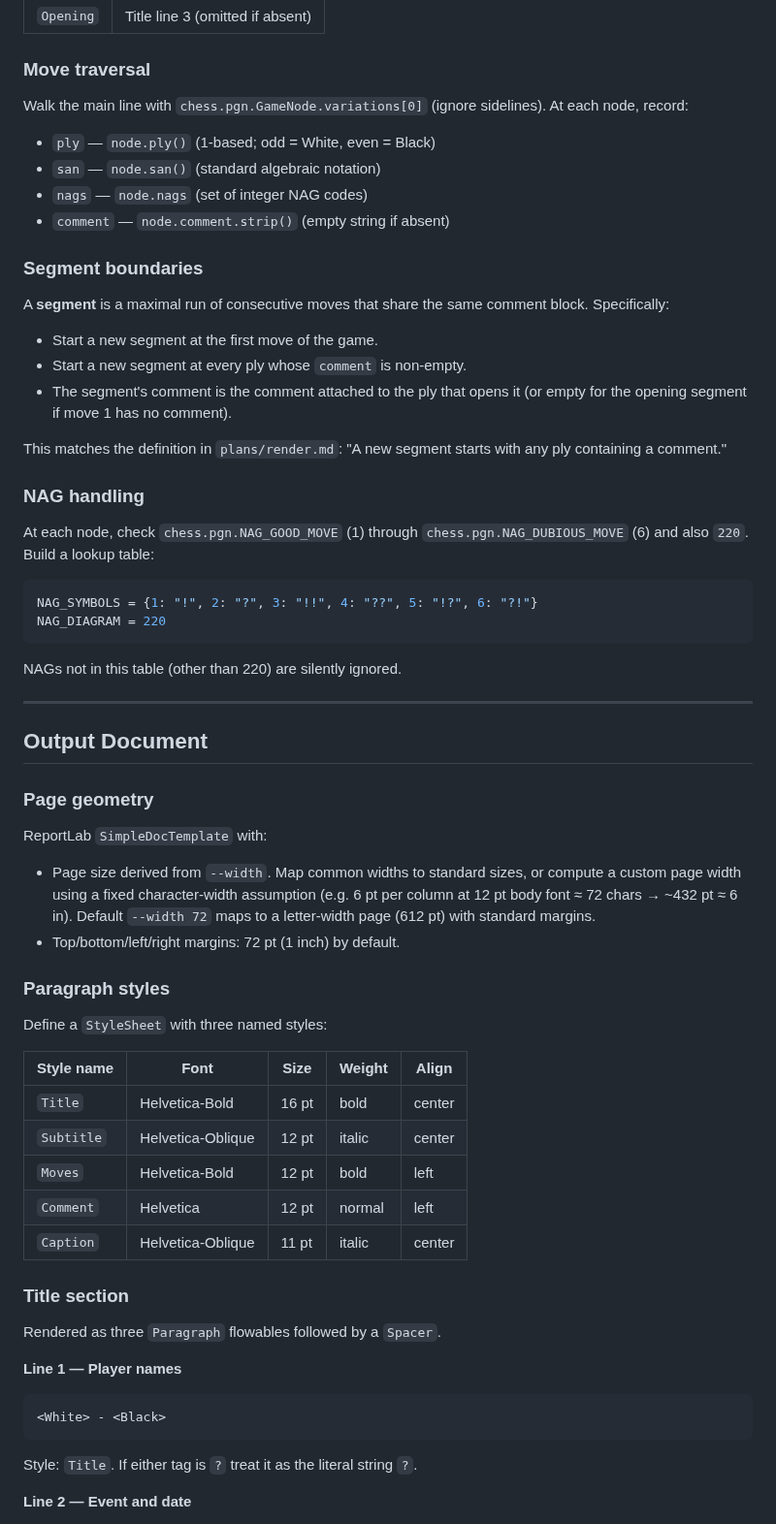
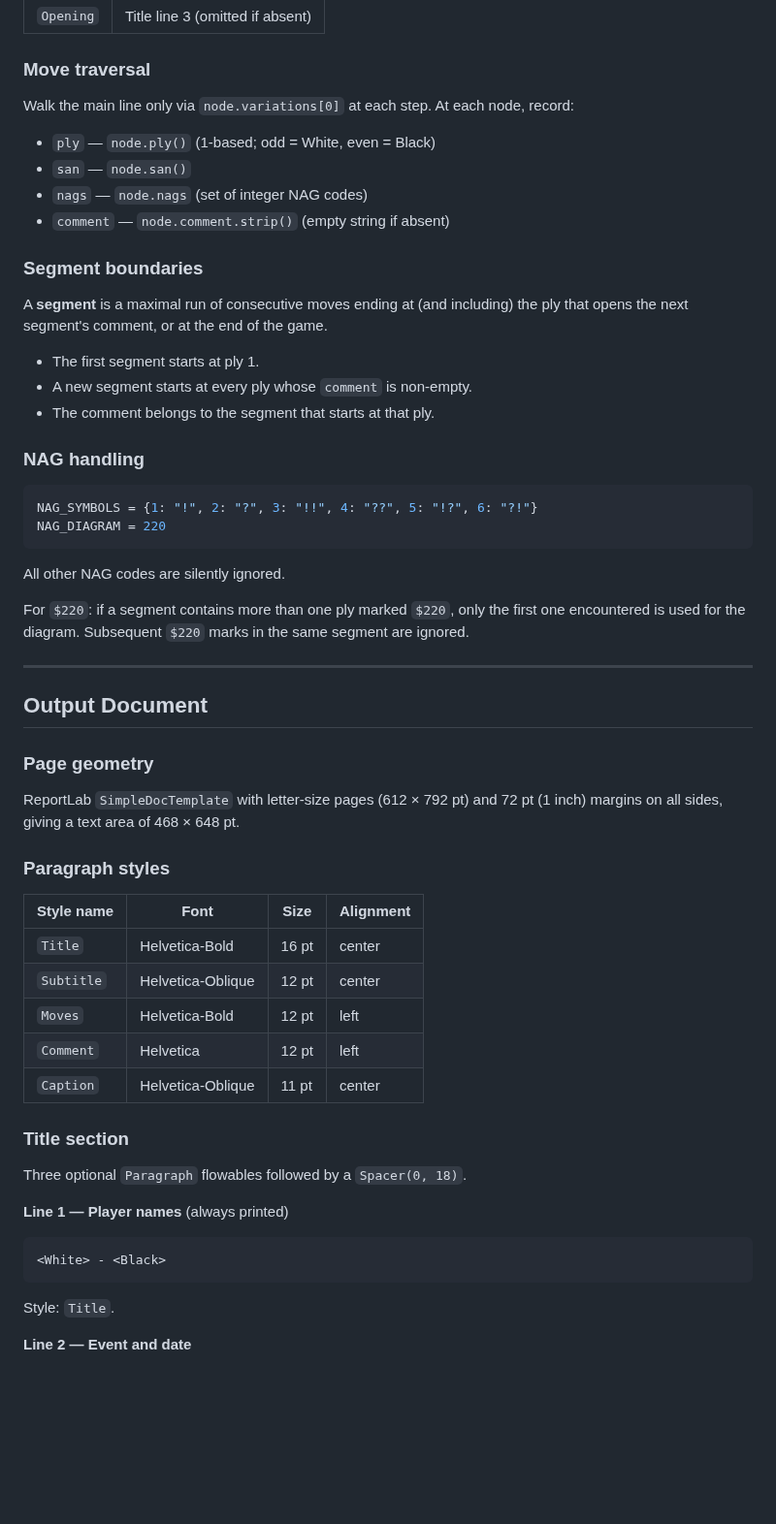
Before and after one commit to philhanna/chess-annotator, a Markdown page: docs/render.md, the part around one of its changes. Shown at 97% size. GitHub-like rendering; blank space fills up the shorter version.

````diff
--- a/docs/render.md
+++ b/docs/render.md
@@ -107,38 +94,35 @@ Use `chess.pgn.read_game()` on an `io.StringIO` of the file contents.
 
 ### Move traversal
 
-Walk the main line with `chess.pgn.GameNode.variations[0]` (ignore sidelines).
-At each node, record:
+Walk the main line only via `node.variations[0]` at each step. At each node,
+record:
 
 - `ply` — `node.ply()` (1-based; odd = White, even = Black)
-- `san` — `node.san()` (standard algebraic notation)
+- `san` — `node.san()`
 - `nags` — `node.nags` (set of integer NAG codes)
 - `comment` — `node.comment.strip()` (empty string if absent)
 
 ### Segment boundaries
 
-A **segment** is a maximal run of consecutive moves that share the same
-comment block. Specifically:
+A **segment** is a maximal run of consecutive moves ending at (and including)
+the ply that opens the next segment's comment, or at the end of the game.
 
-- Start a new segment at the first move of the game.
-- Start a new segment at every ply whose `comment` is non-empty.
-- The segment's comment is the comment attached to the ply that opens it
-  (or empty for the opening segment if move 1 has no comment).
-
-This matches the definition in `plans/render.md`: "A new segment starts with
-any ply containing a comment."
+- The first segment starts at ply 1.
+- A new segment starts at every ply whose `comment` is non-empty.
+- The comment belongs to the segment that starts at that ply.
 
 ### NAG handling
-
-At each node, check `chess.pgn.NAG_GOOD_MOVE` (1) through `chess.pgn.NAG_DUBIOUS_MOVE` (6)
-and also `220`. Build a lookup table:
 
 ```python
 NAG_SYMBOLS = {1: "!", 2: "?", 3: "!!", 4: "??", 5: "!?", 6: "?!"}
 NAG_DIAGRAM = 220
 ```
 
-NAGs not in this table (other than 220) are silently ignored.
+All other NAG codes are silently ignored.
+
+For `$220`: if a segment contains more than one ply marked `$220`, only the
+first one encountered is used for the diagram. Subsequent `$220` marks in the
+same segment are ignored.
 
 ---
 
@@ -146,37 +130,29 @@ NAGs not in this table (other than 220) are silently ignored.
 
 ### Page geometry
 
-ReportLab `SimpleDocTemplate` with:
-
-- Page size derived from `--width`. Map common widths to standard sizes, or
-  compute a custom page width using a fixed character-width assumption (e.g.
-  6 pt per column at 12 pt body font ≈ 72 chars → ~432 pt ≈ 6 in).
-  Default `--width 72` maps to a letter-width page (612 pt) with standard
-  margins.
-- Top/bottom/left/right margins: 72 pt (1 inch) by default.
+ReportLab `SimpleDocTemplate` with letter-size pages (612 × 792 pt) and
+72 pt (1 inch) margins on all sides, giving a text area of 468 × 648 pt.
 
 ### Paragraph styles
 
-Define a `StyleSheet` with three named styles:
-
-| Style name | Font | Size | Weight | Align |
-|------------|------|------|--------|-------|
-| `Title` | Helvetica-Bold | 16 pt | bold | center |
-| `Subtitle` | Helvetica-Oblique | 12 pt | italic | center |
-| `Moves` | Helvetica-Bold | 12 pt | bold | left |
-| `Comment` | Helvetica | 12 pt | normal | left |
-| `Caption` | Helvetica-Oblique | 11 pt | italic | center |
+| Style name | Font | Size | Alignment |
+|------------|------|------|-----------|
+| `Title` | Helvetica-Bold | 16 pt | center |
+| `Subtitle` | Helvetica-Oblique | 12 pt | center |
+| `Moves` | Helvetica-Bold | 12 pt | left |
+| `Comment` | Helvetica | 12 pt | left |
+| `Caption` | Helvetica-Oblique | 11 pt | center |
 
 ### Title section
 
-Rendered as three `Paragraph` flowables followed by a `Spacer`.
+Three optional `Paragraph` flowables followed by a `Spacer(0, 18)`.
 
-**Line 1 — Player names**
+**Line 1 — Player names** (always printed)
 
 ```
 <White> - <Black>
 ```
 
-Style: `Title`. If either tag is `?` treat it as the literal string `?`.
+Style: `Title`.
 
 **Line 2 — Event and date**
````
Also changed, not shown: other parts of docs/render.md (+75 -123 lines).
